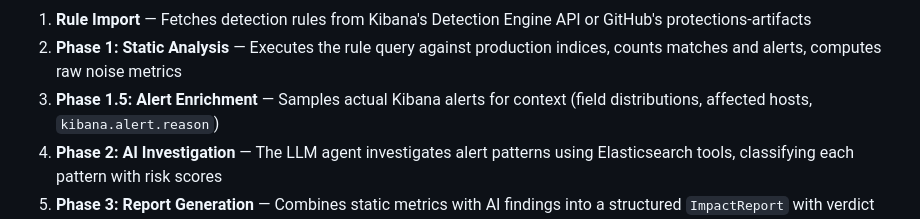
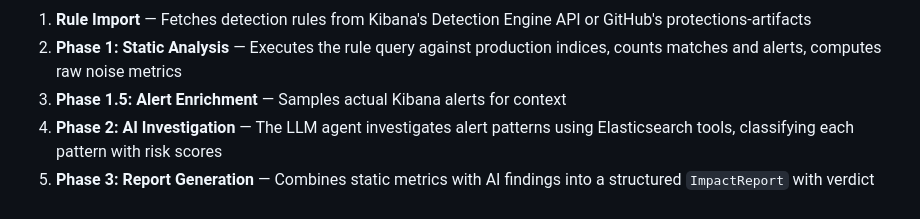
Before and after one commit to bry4nsec/ElastiHone, a Markdown page: README.md, the part around one of its changes. Drawn GitHub-style.

```diff
--- a/README.md
+++ b/README.md
@@ -241,7 +235,7 @@ npm run build    # Production build → frontend/dist/
 
 1. **Rule Import** — Fetches detection rules from Kibana's Detection Engine API or GitHub's protections-artifacts
 2. **Phase 1: Static Analysis** — Executes the rule query against production indices, counts matches and alerts, computes raw noise metrics
-3. **Phase 1.5: Alert Enrichment** — Samples actual Kibana alerts for context (field distributions, affected hosts, `kibana.alert.reason`)
+3. **Phase 1.5: Alert Enrichment** — Samples actual Kibana alerts for context
 4. **Phase 2: AI Investigation** — The LLM agent investigates alert patterns using Elasticsearch tools, classifying each pattern with risk scores
 5. **Phase 3: Report Generation** — Combines static metrics with AI findings into a structured `ImpactReport` with verdict
 6. **Exception Application** — Recommended exclusions are pushed to Kibana via the Exception List API and linked to the rule
```
Also changed, not shown: other parts of README.md (+0 -6 lines).
